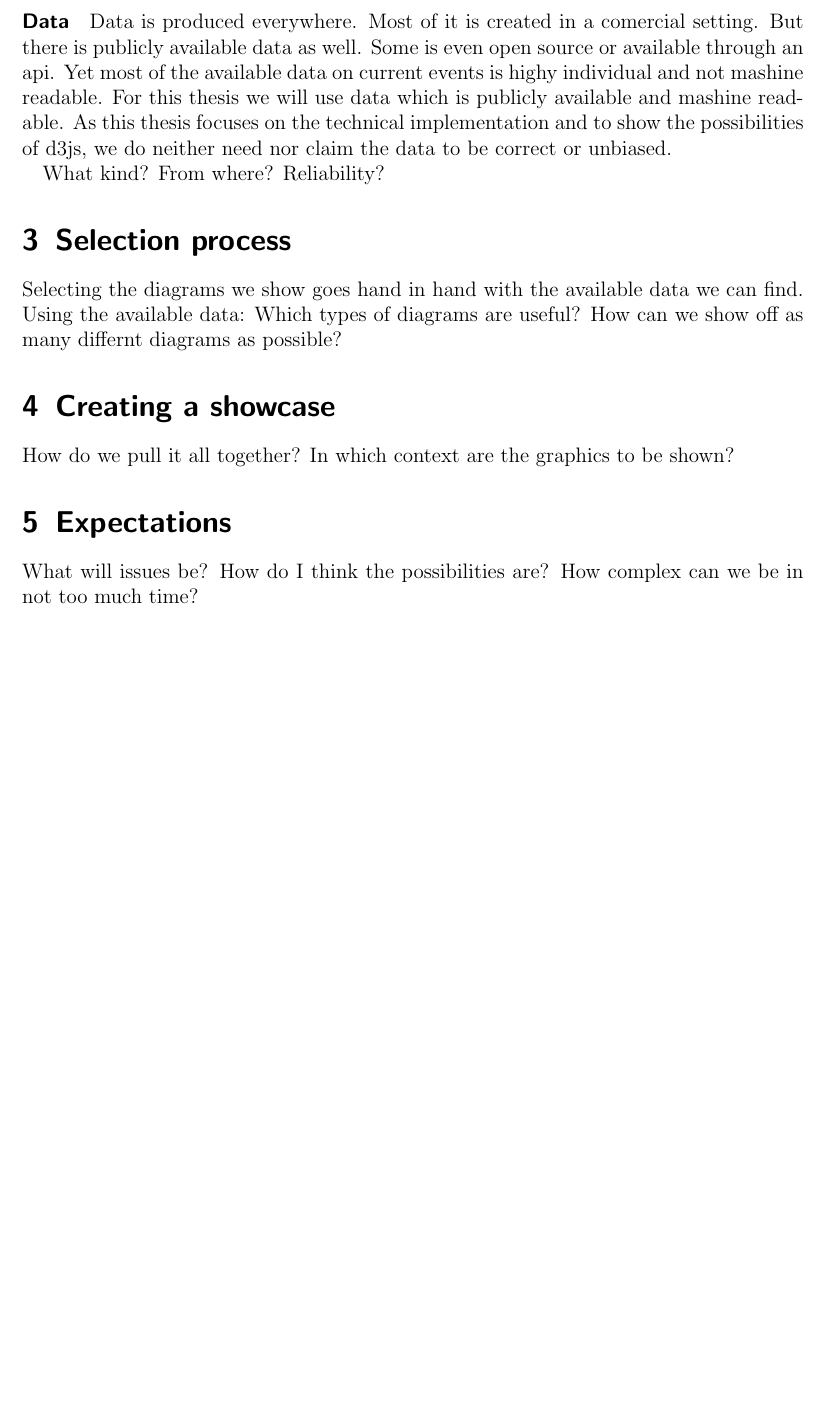
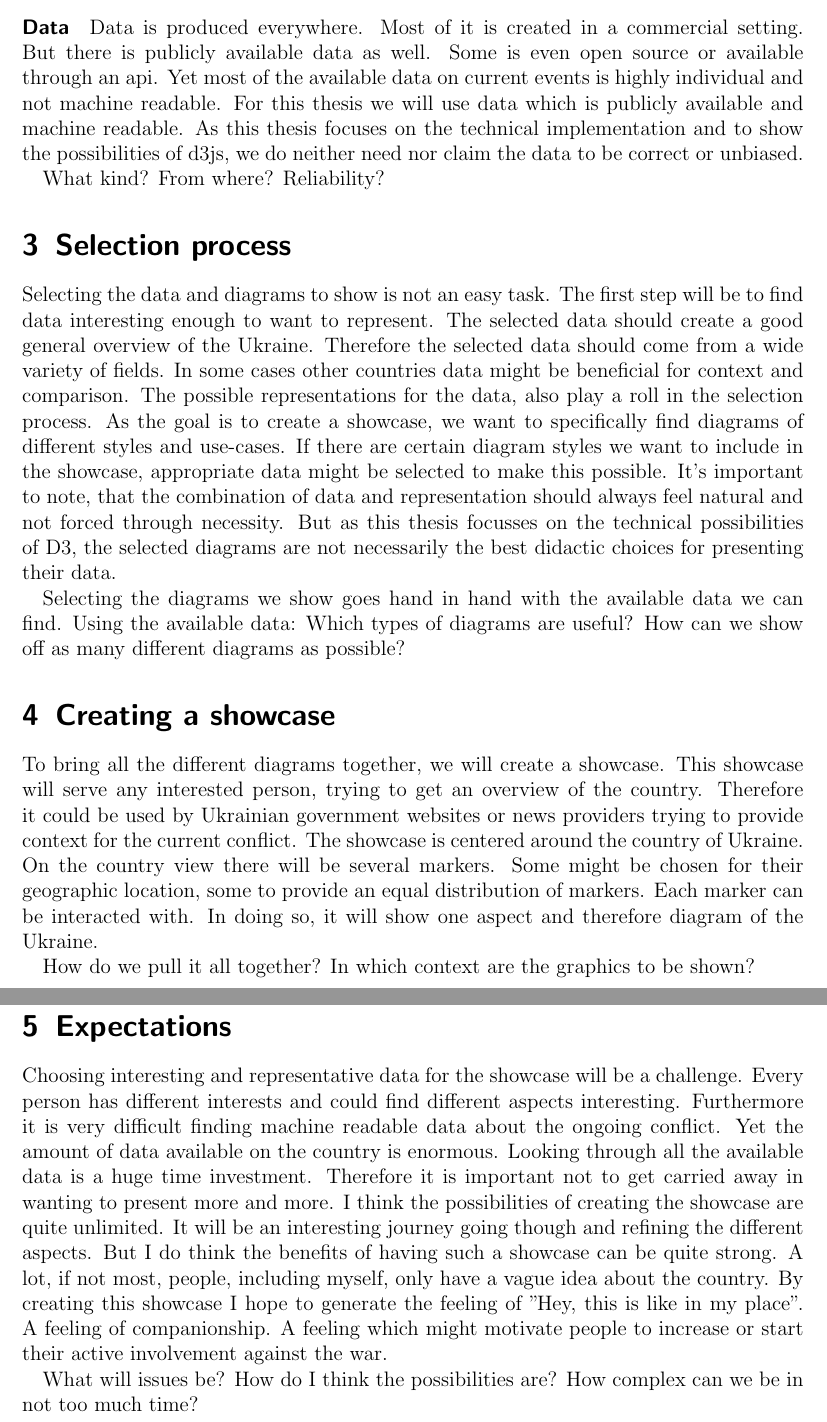
Before and after one commit to StyxOo/Bachelor, a LaTeX document (expose/expose.tex): part of page 3 of 3 before the commit and two parts of pages 3 and 4 of 4 after it, the two joined at a grey line, cut so that both start at the same text, the shorter picture padded with empty space. Compiled offline with LaTeX, dvips and Ghostscript.

Commit message:
Even more progress

```diff
--- a/expose/expose.tex
+++ b/expose/expose.tex
@@ -192,7 +192,7 @@ a4paper,     %% defines the paper size: a4paper (default), a5paper, letterpaper,
 % \titlehead{} %% special heading for the titlepage
 
 %%% title
-\title{Showcase of d3.js and it's possibilities in infographics using the Ukraine conflict as an example}
+\title{Showcase of d3.js and it's possibilities in infographics using the Ukraine conflict as an example (WiP)}
 
 %%% author(s)
 \author{Luis Rothenh\"ausler (20202459)}
@@ -315,18 +319,25 @@ What are they? Why are they useful?
 Which types, and for what purposes do they exist?
 
 \paragraph{Data}
-Data is produced everywhere. Most of it is created in a comercial setting. But there is publicly available data as well. Some is even open source or available through an api. Yet most of the available data on current events is highy individual and not mashine readable. For this thesis we will use data which is publicly available and mashine readable. As this thesis focuses on the technical implementation and to show the possibilities of d3js, we do neither need nor claim the data to be correct or unbiased.
+Data is produced everywhere. Most of it is created in a commercial setting. But there is publicly available data as well. Some is even open source or available through an api. Yet most of the available data on current events is highly individual and not machine readable. For this thesis we will use data which is publicly available and machine readable. As this thesis focuses on the technical implementation and to show the possibilities of d3js, we do neither need nor claim the data to be correct or unbiased.
 
 What kind? From where? Reliability?
 
 \section{Selection process}
+Selecting the data and diagrams to show is not an easy task. The first step will be to find data interesting enough to want to represent. The selected data should create a good general overview of the Ukraine. Therefore the selected data should come from a wide variety of fields. In some cases other countries data might be beneficial for context and comparison. The possible representations for the data, also play a roll in the selection process. As the goal is to create a showcase, we want to specifically find diagrams of different styles and use-cases. If there are certain diagram styles we want to include in the showcase, appropriate data might be selected to make this possible. It's important to note, that the combination of data and representation should always feel natural and not forced through necessity. But as this thesis focusses on the technical possibilities of D3, the selected diagrams are not necessarily the best didactic choices for presenting their data.
+
 Selecting the diagrams we show goes hand in hand with the available data we can find.
-Using the available data: Which types of diagrams are useful? How can we show off as many differnt diagrams as possible?
+Using the available data: Which types of diagrams are useful? How can we show off as many different diagrams as possible?
 
 \section{Creating a showcase}
+To bring all the different diagrams together, we will create a showcase. This showcase will serve any interested person, trying to get an overview of the country. Therefore it could be used by Ukrainian government websites or news providers trying to provide context for the current conflict. The showcase is centered around the country of Ukraine. On the country view there will be several markers. Some might be chosen for their geographic location, some to provide an equal distribution of markers. Each marker can be interacted with. In doing so, it will show one aspect and therefore diagram of the Ukraine.
+
 How do we pull it all together? In which context are the graphics to be shown?
 
 \section{Expectations}
+Choosing interesting and representative data for the showcase will be a challenge. Every person has different interests and could find different aspects interesting. Furthermore it is very difficult finding machine readable data about the ongoing conflict. Yet the amount of data available on the country is enormous. Looking through all the available data is a huge time investment. Therefore it is important not to get carried away in wanting to present more and more.
+I think the possibilities of creating the showcase are quite unlimited. It will be an interesting journey going though and refining the different aspects. But I do think the benefits of having such a showcase can be quite strong. A lot, if not most, people, including myself, only have a vague idea about the country. By creating this showcase I hope to generate the feeling of "Hey, this is like in my place". A feeling of companionship. A feeling which might motivate people to increase or start their active involvement against the war.
+
 What will issues be? How do I think the possibilities are? How complex can we be in not too much time?
 
 
```
Also changed, not shown: expose/out/expose.pdf, expose/expose.tex (14 more changed lines).
